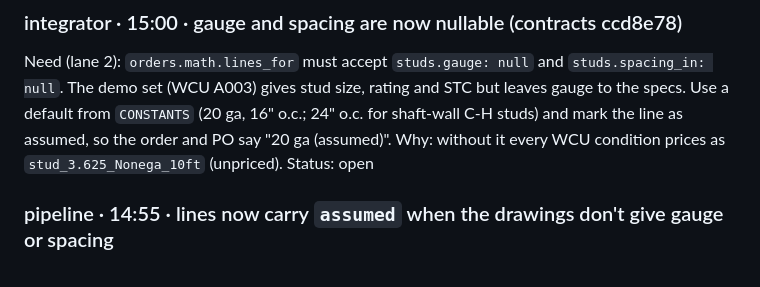
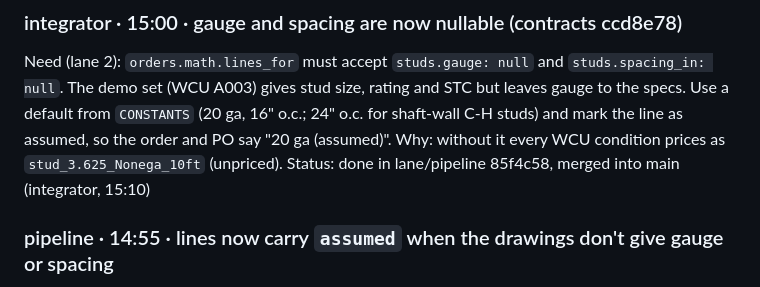
Before and after one commit to Ethantlz/materially, a Markdown page: LANE_NOTES.md, the part around the change. Rendered like a GitHub page.

Commit message:
LANE_NOTES: close the nullable gauge/spacing request
Co-Authored-By: Claude Opus 5.5 <noreply@anthropic.com>

```diff
--- a/LANE_NOTES.md
+++ b/LANE_NOTES.md
@@ -72,7 +72,7 @@ Need (lane 2): `orders.math.lines_for` must accept `studs.gauge: null` and `stud
 gives stud size, rating and STC but leaves gauge to the specs. Use a default from `CONSTANTS` (20 ga, 16" o.c.; 24" o.c. for
 shaft-wall C-H studs) and mark the line as assumed, so the order and PO say "20 ga (assumed)".
 Why: without it every WCU condition prices as `stud_3.625_Nonega_10ft` (unpriced).
-Status: open
+Status: done in lane/pipeline 85f4c58, merged into main (integrator, 15:10)
 
 ### pipeline · 14:55 · lines now carry `assumed` when the drawings don't give gauge or spacing
 Need: nothing from you; this answers the integrator 15:00 entry above (it can be closed). For lane 3: an order line from `orders.math` may have `assumed`, a list of strings such as
```
